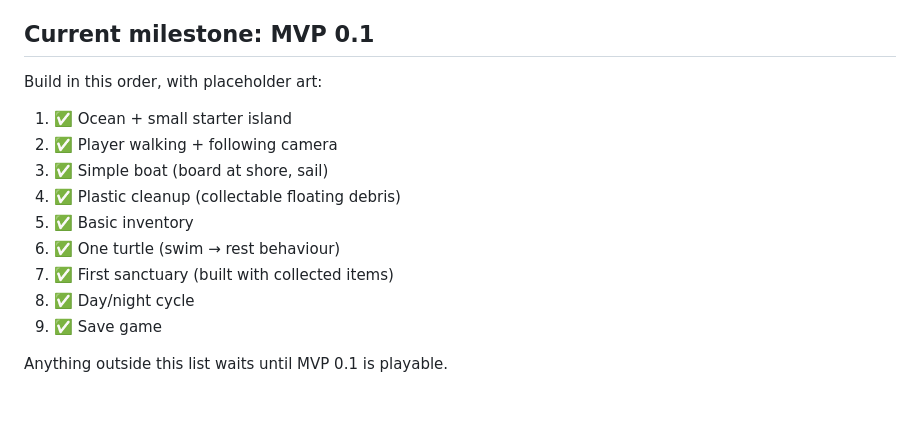
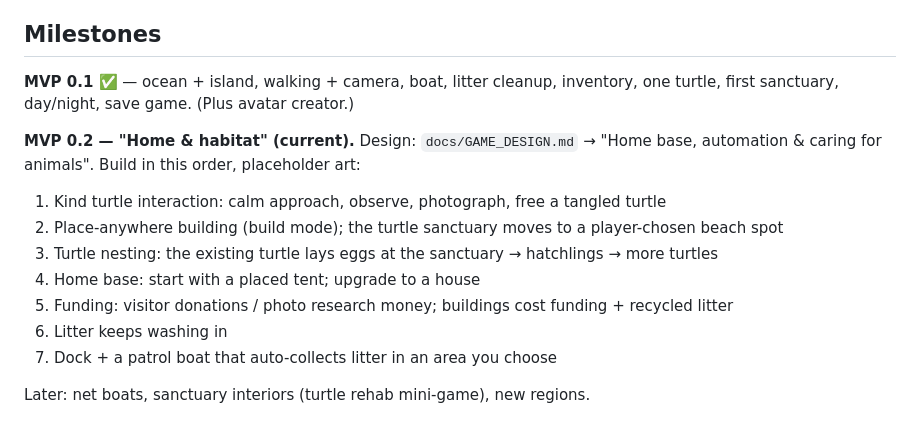
Before and after one commit to detronics-apps/ocean-haven, a Markdown page: CLAUDE.md, the part around the change. GitHub-like rendering.

```diff
--- a/CLAUDE.md
+++ b/CLAUDE.md
@@ -103,18 +103,20 @@ self-signed certificate. Everything goes in `build/` (git-ignored).
 3. Serve: `python tools/serve_web.py`, then on the phone (same Wi-Fi) open `https://<pc-ip>:8443` and
    tap through the certificate warning. Allow Python through the Windows firewall (Private networks) if asked.
 
-## Current milestone: MVP 0.1
+## Milestones
 
-Build in this order, with placeholder art:
+**MVP 0.1 ✅** — ocean + island, walking + camera, boat, litter cleanup, inventory, one turtle,
+first sanctuary, day/night, save game. (Plus avatar creator.)
 
-1. ✅ Ocean + small starter island
-2. ✅ Player walking + following camera
-3. ✅ Simple boat (board at shore, sail)
-4. ✅ Plastic cleanup (collectable floating debris)
-5. ✅ Basic inventory
-6. ✅ One turtle (swim → rest behaviour)
-7. ✅ First sanctuary (built with collected items)
-8. ✅ Day/night cycle
-9. ✅ Save game
+**MVP 0.2 — "Home & habitat" (current).** Design: `docs/GAME_DESIGN.md` → "Home base, automation &
+caring for animals". Build in this order, placeholder art:
 
-Anything outside this list waits until MVP 0.1 is playable.
+1. Kind turtle interaction: calm approach, observe, photograph, free a tangled turtle
+2. Place-anywhere building (build mode); the turtle sanctuary moves to a player-chosen beach spot
+3. Turtle nesting: the existing turtle lays eggs at the sanctuary → hatchlings → more turtles
+4. Home base: start with a placed tent; upgrade to a house
+5. Funding: visitor donations / photo research money; buildings cost funding + recycled litter
+6. Litter keeps washing in
+7. Dock + a patrol boat that auto-collects litter in an area you choose
+
+Later: net boats, sanctuary interiors (turtle rehab mini-game), new regions.
```
Also changed, not shown: docs/GAME_DESIGN.md (+25 -0 lines).
